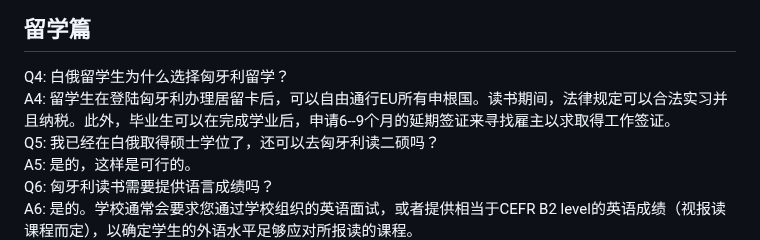
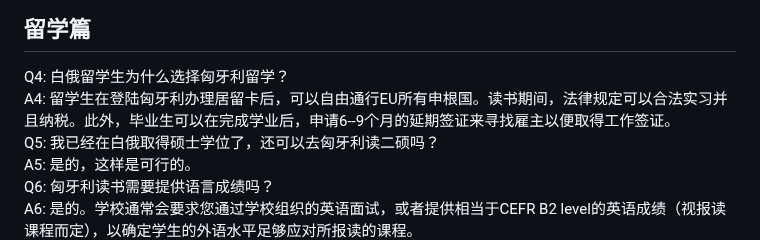
Before and after one commit to bytoma/bytoma.github.io, a Markdown page: README.md, the part around the change. Rendered like a GitHub page.

```diff
--- a/README.md
+++ b/README.md
@@ -48,7 +48,7 @@
 ## 留学篇
 
 <font face='KaiTi'>Q4: 白俄留学生为什么选择匈牙利留学？</font><br>
-<font face='KaiTi'>A4: 留学生在登陆匈牙利办理居留卡后，可以自由通行EU所有申根国。读书期间，法律规定可以合法实习并且纳税。此外，毕业生可以在完成学业后，申请6--9个月的延期签证来寻找雇主以求取得工作签证。</font><br>
+<font face='KaiTi'>A4: 留学生在登陆匈牙利办理居留卡后，可以自由通行EU所有申根国。读书期间，法律规定可以合法实习并且纳税。此外，毕业生可以在完成学业后，申请6--9个月的延期签证来寻找雇主以便取得工作签证。</font><br>
 <font face='KaiTi'>Q5: 我已经在白俄取得硕士学位了，还可以去匈牙利读二硕吗？</font><br>
 <font face='KaiTi'>A5: 是的，这样是可行的。</font><br>
 <font face='KaiTi'>Q6: 匈牙利读书需要提供语言成绩吗？</font><br>
```
